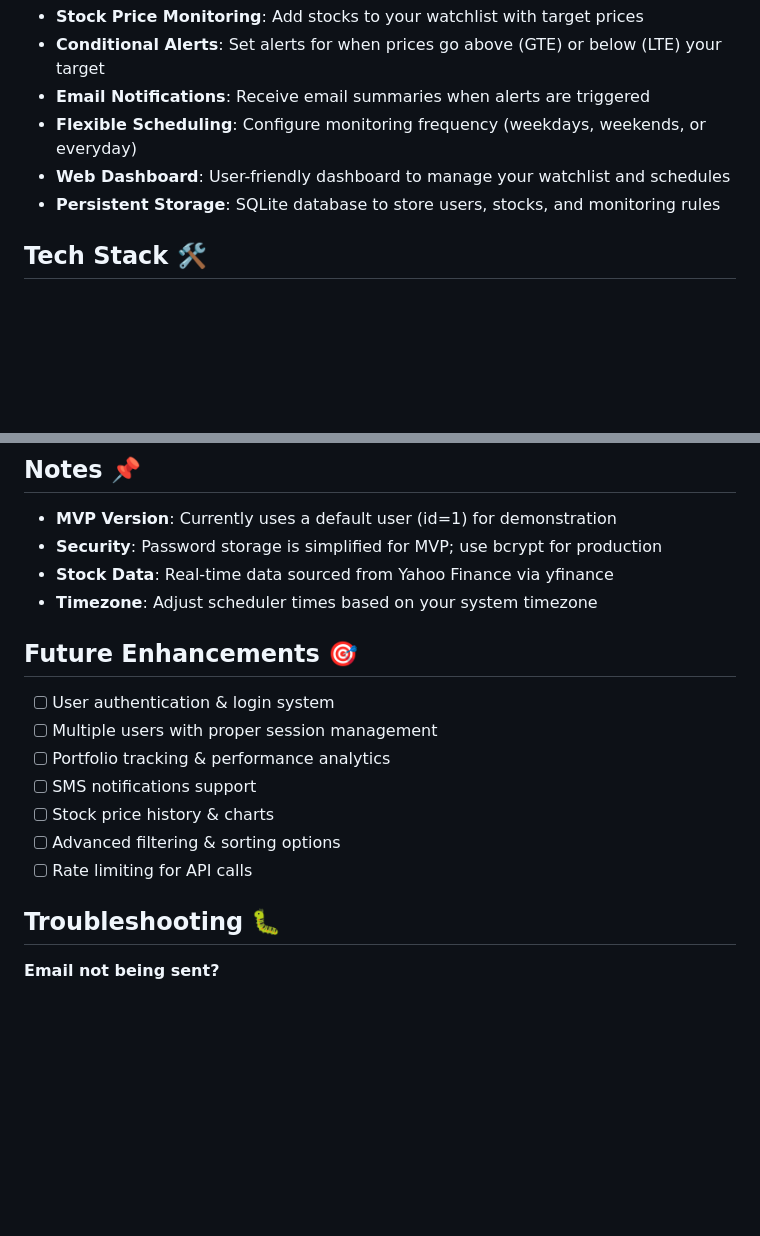
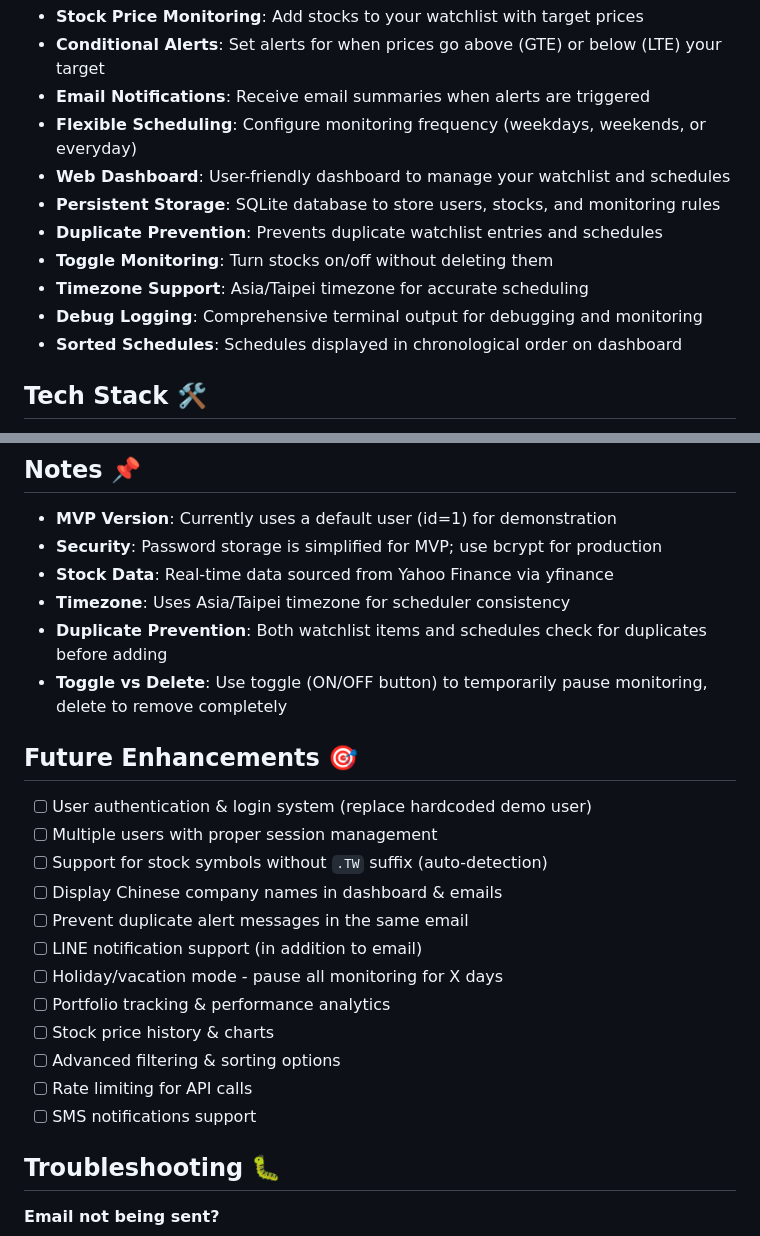
Before and after one commit to hsuyunchia/stock_monitor, a Markdown page: README.md, 2 parts joined by grey strips. Drawn GitHub-style; blank space fills up the shorter version.

```diff
--- a/README.md
+++ b/README.md
@@ -10,6 +10,11 @@ A FastAPI-based stock price monitoring application that tracks stock prices and
 - **Flexible Scheduling**: Configure monitoring frequency (weekdays, weekends, or everyday)
 - **Web Dashboard**: User-friendly dashboard to manage your watchlist and schedules
 - **Persistent Storage**: SQLite database to store users, stocks, and monitoring rules
+- **Duplicate Prevention**: Prevents duplicate watchlist entries and schedules
+- **Toggle Monitoring**: Turn stocks on/off without deleting them
+- **Timezone Support**: Asia/Taipei timezone for accurate scheduling
+- **Debug Logging**: Comprehensive terminal output for debugging and monitoring
+- **Sorted Schedules**: Schedules displayed in chronological order on dashboard
 
 ## Tech Stack 🛠️
 
@@ -169,17 +210,24 @@ The scheduler runs in the background and checks active watchlist items at specif
 - **MVP Version**: Currently uses a default user (id=1) for demonstration
 - **Security**: Password storage is simplified for MVP; use bcrypt for production
 - **Stock Data**: Real-time data sourced from Yahoo Finance via yfinance
-- **Timezone**: Adjust scheduler times based on your system timezone
+- **Timezone**: Uses Asia/Taipei timezone for scheduler consistency
+- **Duplicate Prevention**: Both watchlist items and schedules check for duplicates before adding
+- **Toggle vs Delete**: Use toggle (ON/OFF button) to temporarily pause monitoring, delete to remove completely
 
 ## Future Enhancements 🎯
 
-- [ ] User authentication & login system
+- [ ] User authentication & login system (replace hardcoded demo user)
 - [ ] Multiple users with proper session management
+- [ ] Support for stock symbols without `.TW` suffix (auto-detection)
+- [ ] Display Chinese company names in dashboard & emails
+- [ ] Prevent duplicate alert messages in the same email
+- [ ] LINE notification support (in addition to email)
+- [ ] Holiday/vacation mode - pause all monitoring for X days
 - [ ] Portfolio tracking & performance analytics
-- [ ] SMS notifications support
 - [ ] Stock price history & charts
 - [ ] Advanced filtering & sorting options
 - [ ] Rate limiting for API calls
+- [ ] SMS notifications support
 
 ## Troubleshooting 🐛
 
```
Also changed, not shown: other parts of README.md (+39 -3 lines).
